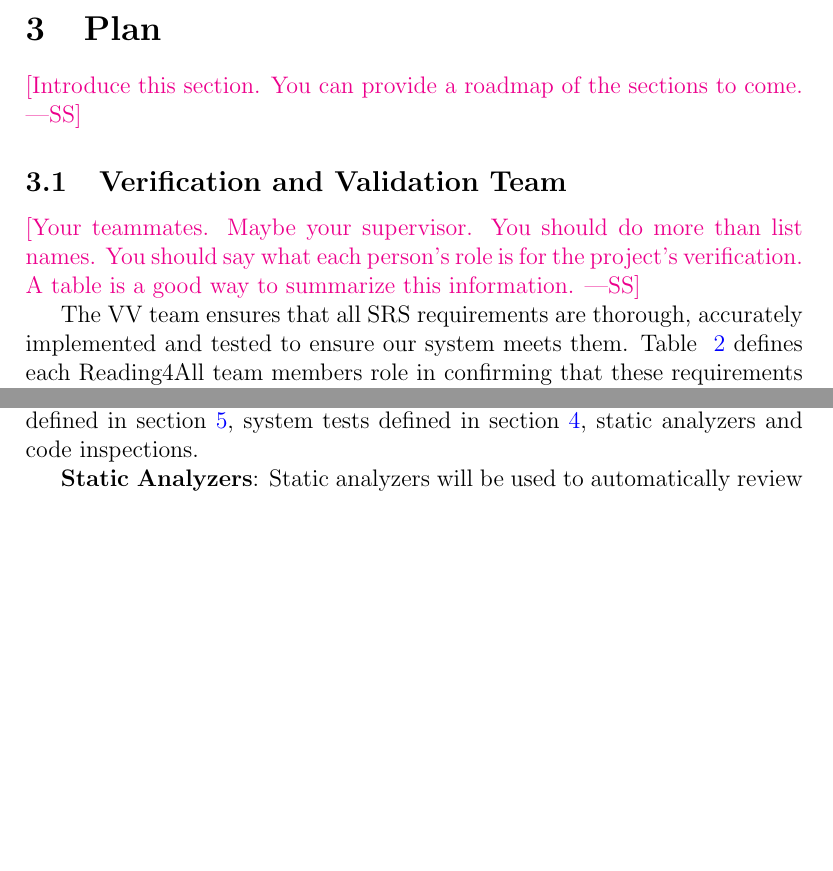
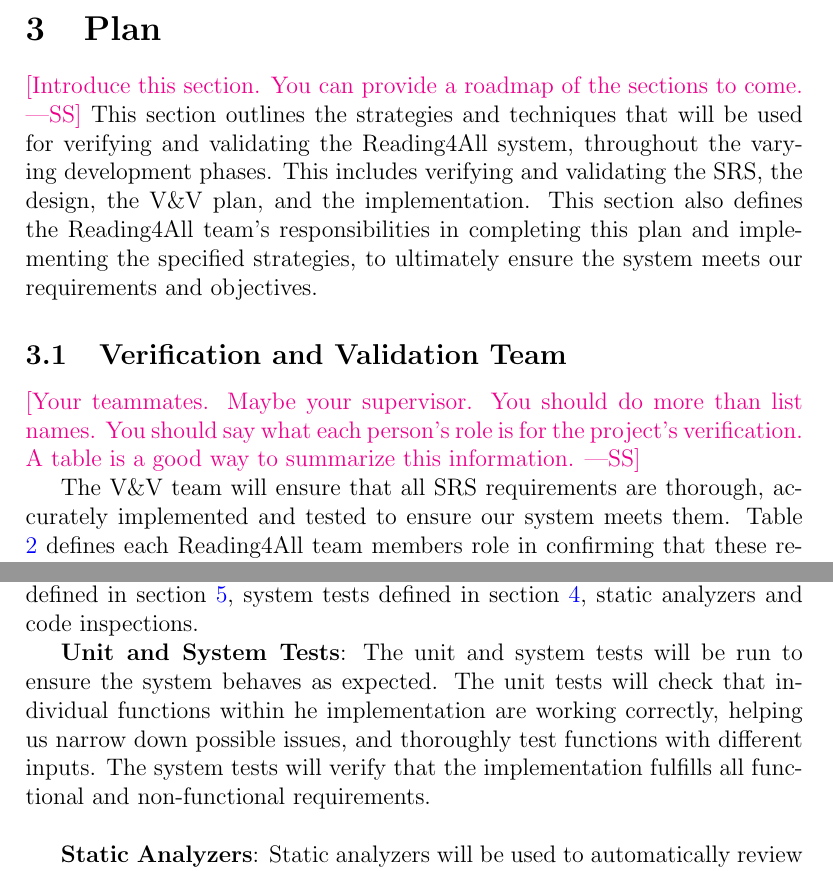
Before and after one commit to 4G06-CAPSTONE-2025/Reading4All, a LaTeX document (docs/VnVPlan/VnVPlan.tex): two parts of pages 9 and 13 of 58, joined at a grey line, cut so that both start at the same text, the shorter picture padded with empty space. Compiled offline with pdfLaTeX.

Commit message:
Added introduction to section 3 and about unit/system tests to implementation testing

```diff
--- a/docs/VnVPlan/VnVPlan.tex
+++ b/docs/VnVPlan/VnVPlan.tex
@@ -208,6 +208,9 @@
 
 \wss{Introduce this section.  You can provide a roadmap of the sections to
 come.}
+This section outlines the strategies and techniques that will be used for verifying and validating the Reading4All system, throughout the varying development phases.
+This includes verifying and validating the SRS, the design, the V\&V plan, and the implementation. This section also defines the Reading4All team's responsibilities in
+completing this plan and implementing the specified strategies, to ultimately ensure the system meets our requirements and objectives.
 
 \subsection{Verification and Validation Team}
 
@@ -216,7 +219,7 @@
   for the project's verification.  A table is a good way to summarize
 this information.}
 
-The V\*V team ensures that all SRS requirements are thorough, accurately implemented and tested to ensure our system meets them.
+The V\&V team will ensure that all SRS requirements are thorough, accurately implemented and tested to ensure our system meets them.
 Table ~\ref{tab:data-dictionary-reading4all} defines each Reading4All team members role in confirming that these requirements are well defined and fulfilled in the system.
 
 \begin{table}[H]
@@ -327,6 +330,10 @@
 
 The implementation verification for Reading4All will utilize the unit tests defined in section~\ref{Unit Test Desc}, system tests defined in section~\ref{System Tests Desc},
 static analyzers and code inspections.
+
+\textbf{Unit and System Tests}:
+The unit and system tests will be run to ensure the system behaves as expected. The unit tests will check that individual functions within he implementation are working correctly, helping us narrow down possible issues, and thoroughly test functions with different inputs.
+The system tests will verify that the implementation fulfills all functional and non-functional requirements. \\
 
 \textbf{Static Analyzers}:
 Static analyzers will be used to automatically review any committed code for errors, and ensure the implementation meets the specified coding standard.
```
